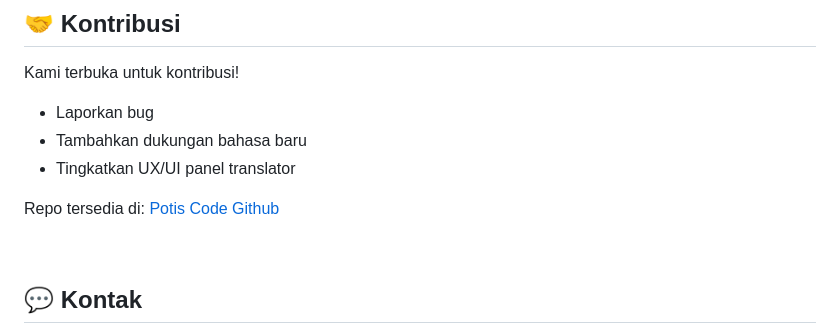
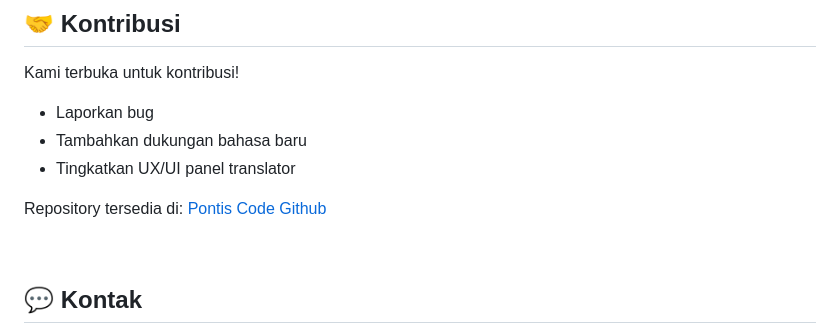
Before and after one commit to AlfaCodeFR/pontis-code, a Markdown page: README.md, the part around the change. GitHub-like rendering.

```diff
--- a/README.md
+++ b/README.md
@@ -114,7 +114,7 @@ Kami terbuka untuk kontribusi!
 - Tambahkan dukungan bahasa baru
 - Tingkatkan UX/UI panel translator
 
-Repo tersedia di: [Potis Code Github](https://github.com/AlfaCodeFR/pontis-code)
+Repository tersedia di: [Pontis Code Github](https://github.com/AlfaCodeFR/pontis-code)
 
 <br>
 
```
